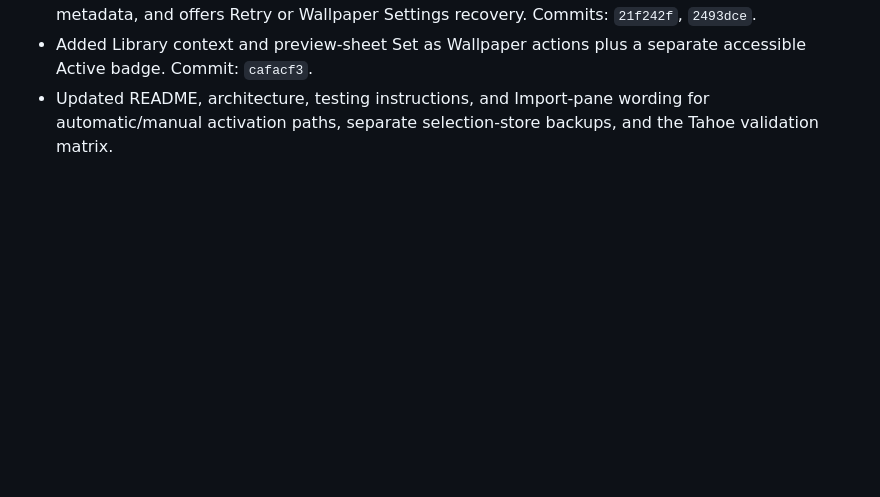
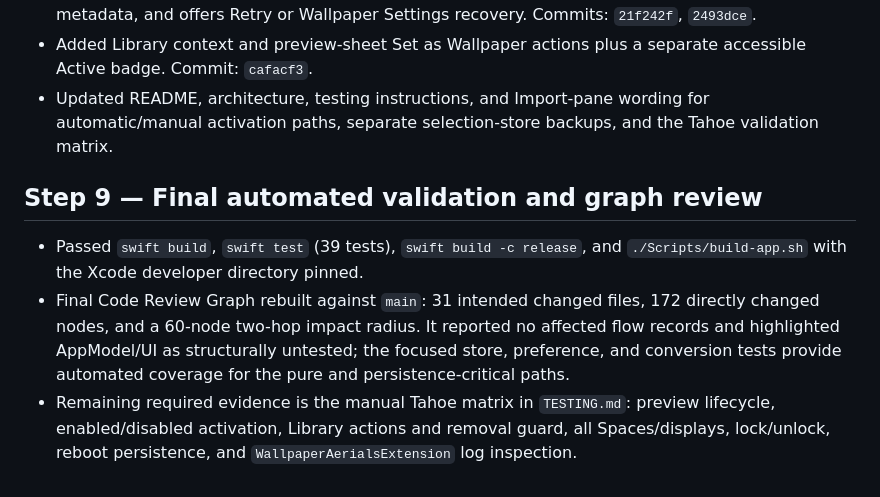
Before and after one commit to YapWH1208/AerialDrop, a Markdown page: docs/execution-log.md, the part around the change. Rendered like a GitHub page; blank space fills up the shorter version.

Commit message:
docs: record final automated validation

```diff
--- a/docs/execution-log.md
+++ b/docs/execution-log.md
@@ -75,3 +75,17 @@ wallpaper-store write, remote push, or pull request has been performed.
 - Updated README, architecture, testing instructions, and Import-pane wording
   for automatic/manual activation paths, separate selection-store backups, and
   the Tahoe validation matrix.
+
+## Step 9 — Final automated validation and graph review
+
+- Passed `swift build`, `swift test` (39 tests), `swift build -c release`, and
+  `./Scripts/build-app.sh` with the Xcode developer directory pinned.
+- Final Code Review Graph rebuilt against `main`: 31 intended changed files,
+  172 directly changed nodes, and a 60-node two-hop impact radius. It reported
+  no affected flow records and highlighted AppModel/UI as structurally untested;
+  the focused store, preference, and conversion tests provide automated coverage
+  for the pure and persistence-critical paths.
+- Remaining required evidence is the manual Tahoe matrix in `TESTING.md`:
+  preview lifecycle, enabled/disabled activation, Library actions and removal
+  guard, all Spaces/displays, lock/unlock, reboot persistence, and
+  `WallpaperAerialsExtension` log inspection.
```
Also changed, not shown: docs/implementation-plan.md (+1 -1 lines).
